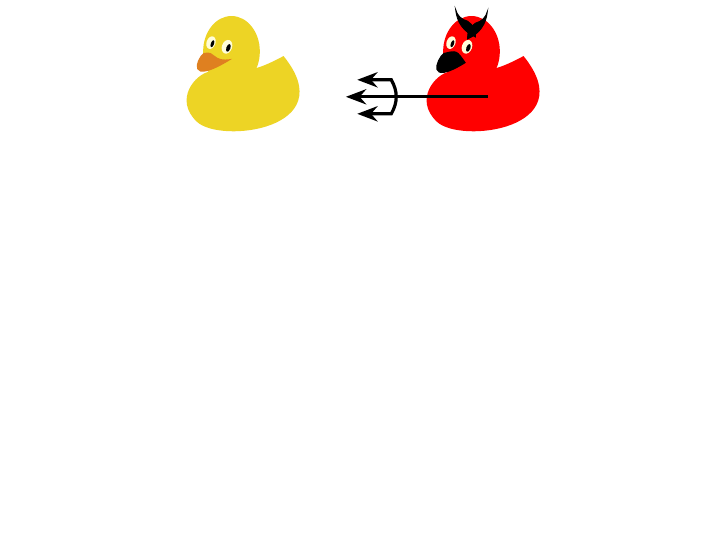
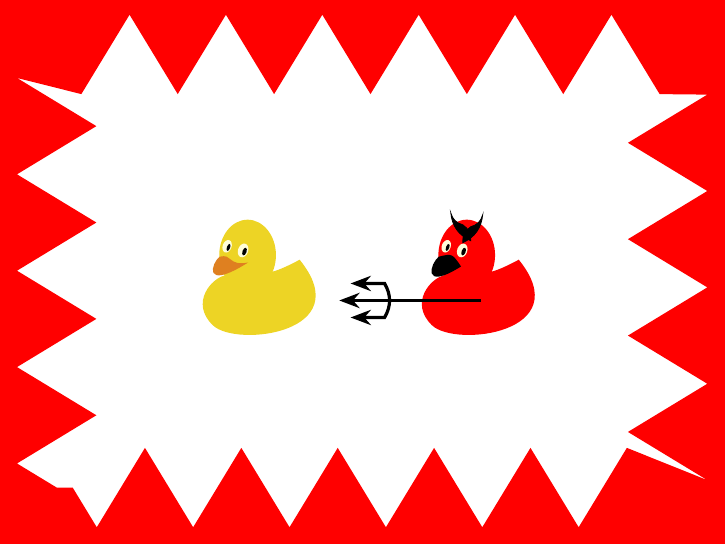
Before and after one commit to TikZlings/Extravaganza2017, a LaTeX document (carlas-duck-pond/Xmas_devil_duck.tex): part of page 1 of 3, cut at the place of the change, the shorter picture padded with empty space. Compiled offline with pdfLaTeX.

Commit message:
Xmas_devil_duck without title

```diff
--- a/carlas-duck-pond/Xmas_devil_duck.tex
+++ b/carlas-duck-pond/Xmas_devil_duck.tex
@@ -17,7 +22,7 @@
 }
 \newcommand{\normalduck}{%
 \begin{scope}[xshift=-11em]
-\clip (0,0) -- ++(2.2,0) -- ++(0,2.6) -- ++(-2.2,0) -- cycle;
+\path (-1,0) -- ++(4.2,0) -- ++(0,5.5) -- ++(-4.2,0) -- cycle;
 \duck[name=duck]
 \end{scope}%
 }
@@ -28,18 +33,23 @@
 }
 
 \begin{document}
-\begin{frame}
-	\frametitle{Devil Ducks}
-	\centering
-	\begin{tikzpicture}
-	\devilduck
-	\normalduck
-	\fork{1em}
-	\end{tikzpicture}
-\end{frame}
-\begin{frame}
-\frametitle{Devil Ducks}
+\AddToShipoutPictureBG{%
+\AtPageLowerLeft{%
+	\begin{tikzpicture}[overlay,remember picture]
+		\draw[red, very thick, name path=myborder] (0,0) rectangle (\paperwidth,\paperheight);
+		\path[decorate, name path=myzigzag,
+			decoration={zigzag,
+				amplitude=.7cm,
+				segment length=1.7cm
+				}
+			]
+			(1,1) rectangle (.92\paperwidth,.9\paperheight);
+		\tikzfillbetween[of=myborder and myzigzag] {red};
+		\end{tikzpicture}}}
 \centering
 \begin{tikzpicture}
 	\devilduck
 	\normalduck
+	\fork{1em}
+\end{tikzpicture}
+\newpage
```
Also changed, not shown: carlas-duck-pond/Xmas_devil_duck.tex (40 more changed lines).
